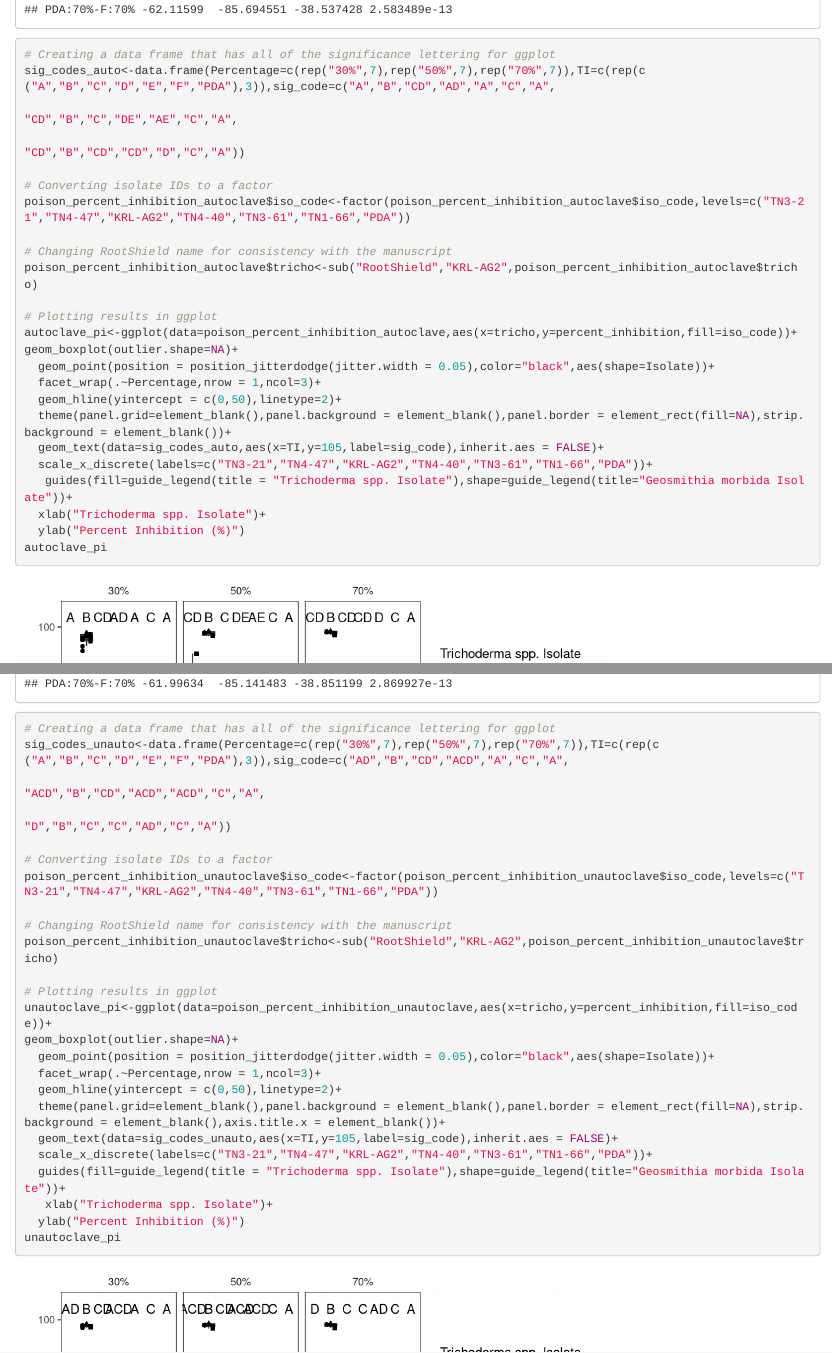
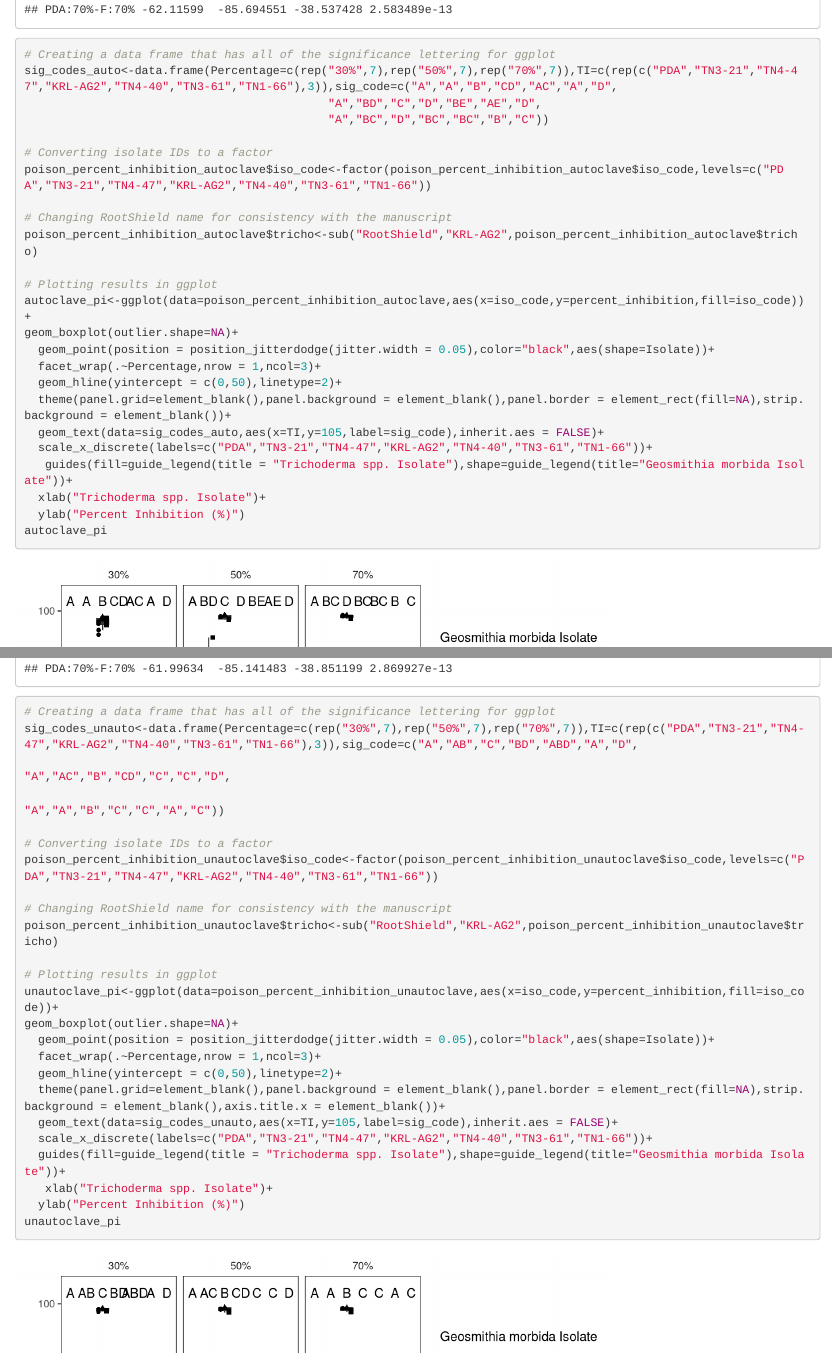
Before and after one commit to aonufrak/trichoderma_antagonism_assays, an R Markdown document (colony_area_updated_code.Rmd): the page in a window 1100 px wide, from 2120 px down, and a second part further down, joined at a grey line. Rendered offline with R 4.5, knitr and Pandoc, with nearby package versions; drawn as R Markdown's standard HTML page in place of the format the file asks for; code that draws random numbers runs with fixed seeds of ours; some code elsewhere in the file could not run offline; long lines of code are wrapped.

Commit message:
Updated pairwise mean difference letterings

```diff
--- a/colony_area_updated_code.Rmd
+++ b/colony_area_updated_code.Rmd
@@ -492,25 +492,25 @@ poison_70_auto<-poison_tukey_results_auto$`tricho:Percentage`[grep(".*70.*70.*",
 poison_70_auto[poison_70_auto[,4]<0.05,]
 
 # Creating a data frame that has all of the significance lettering for ggplot
-sig_codes_auto<-data.frame(Percentage=c(rep("30%",7),rep("50%",7),rep("70%",7)),TI=c(rep(c("A","B","C","D","E","F","PDA"),3)),sig_code=c("A","B","CD","AD","A","C","A",
-                                                                                                                                         "CD","B","C","DE","AE","C","A",
-                                                                                                                                         "CD","B","CD","CD","D","C","A"))
+sig_codes_auto<-data.frame(Percentage=c(rep("30%",7),rep("50%",7),rep("70%",7)),TI=c(rep(c("PDA","TN3-21","TN4-47","KRL-AG2","TN4-40","TN3-61","TN1-66"),3)),sig_code=c("A","A","B","CD","AC","A","D",
+                                            "A","BD","C","D","BE","AE","D",
+                                            "A","BC","D","BC","BC","B","C"))
 
 # Converting isolate IDs to a factor
-poison_percent_inhibition_autoclave$iso_code<-factor(poison_percent_inhibition_autoclave$iso_code,levels=c("TN3-21","TN4-47","KRL-AG2","TN4-40","TN3-61","TN1-66","PDA"))
+poison_percent_inhibition_autoclave$iso_code<-factor(poison_percent_inhibition_autoclave$iso_code,levels=c("PDA","TN3-21","TN4-47","KRL-AG2","TN4-40","TN3-61","TN1-66"))
 
 # Changing RootShield name for consistency with the manuscript
 poison_percent_inhibition_autoclave$tricho<-sub("RootShield","KRL-AG2",poison_percent_inhibition_autoclave$tricho)
 
 # Plotting results in ggplot
-autoclave_pi<-ggplot(data=poison_percent_inhibition_autoclave,aes(x=tricho,y=percent_inhibition,fill=iso_code))+
+autoclave_pi<-ggplot(data=poison_percent_inhibition_autoclave,aes(x=iso_code,y=percent_inhibition,fill=iso_code))+
 geom_boxplot(outlier.shape=NA)+
   geom_point(position = position_jitterdodge(jitter.width = 0.05),color="black",aes(shape=Isolate))+
   facet_wrap(.~Percentage,nrow = 1,ncol=3)+
   geom_hline(yintercept = c(0,50),linetype=2)+
   theme(panel.grid=element_blank(),panel.background = element_blank(),panel.border = element_rect(fill=NA),strip.background = element_blank())+
   geom_text(data=sig_codes_auto,aes(x=TI,y=105,label=sig_code),inherit.aes = FALSE)+
-  scale_x_discrete(labels=c("TN3-21","TN4-47","KRL-AG2","TN4-40","TN3-61","TN1-66","PDA"))+
+  scale_x_discrete(labels=c("PDA","TN3-21","TN4-47","KRL-AG2","TN4-40","TN3-61","TN1-66"))+
    guides(fill=guide_legend(title = "Trichoderma spp. Isolate"),shape=guide_legend(title="Geosmithia morbida Isolate"))+
   xlab("Trichoderma spp. Isolate")+
   ylab("Percent Inhibition (%)")
@@ -549,25 +549,25 @@ poison_70_unauto<-poison_tukey_results_unauto$`tricho:Percentage`[grep(".*70.*70
 poison_70_unauto[poison_70_unauto[,4]<0.05,]
 
 # Creating a data frame that has all of the significance lettering for ggplot
-sig_codes_unauto<-data.frame(Percentage=c(rep("30%",7),rep("50%",7),rep("70%",7)),TI=c(rep(c("A","B","C","D","E","F","PDA"),3)),sig_code=c("AD","B","CD","ACD","A","C","A",
-                                                                                                                                           "ACD","B","CD","ACD","ACD","C","A",
-                                                                                                                                           "D","B","C","C","AD","C","A"))
+sig_codes_unauto<-data.frame(Percentage=c(rep("30%",7),rep("50%",7),rep("70%",7)),TI=c(rep(c("PDA","TN3-21","TN4-47","KRL-AG2","TN4-40","TN3-61","TN1-66"),3)),sig_code=c("A","AB","C","BD","ABD","A","D",
+                                                                                                                                           "A","AC","B","CD","C","C","D",
+                                                                                                                                           "A","A","B","C","C","A","C"))
 
 # Converting isolate IDs to a factor
-poison_percent_inhibition_unautoclave$iso_code<-factor(poison_percent_inhibition_unautoclave$iso_code,levels=c("TN3-21","TN4-47","KRL-AG2","TN4-40","TN3-61","TN1-66","PDA"))
+poison_percent_inhibition_unautoclave$iso_code<-factor(poison_percent_inhibition_unautoclave$iso_code,levels=c("PDA","TN3-21","TN4-47","KRL-AG2","TN4-40","TN3-61","TN1-66"))
 
 # Changing RootShield name for consistency with the manuscript
 poison_percent_inhibition_unautoclave$tricho<-sub("RootShield","KRL-AG2",poison_percent_inhibition_unautoclave$tricho)
 
 # Plotting results in ggplot
-unautoclave_pi<-ggplot(data=poison_percent_inhibition_unautoclave,aes(x=tricho,y=percent_inhibition,fill=iso_code))+
+unautoclave_pi<-ggplot(data=poison_percent_inhibition_unautoclave,aes(x=iso_code,y=percent_inhibition,fill=iso_code))+
 geom_boxplot(outlier.shape=NA)+
   geom_point(position = position_jitterdodge(jitter.width = 0.05),color="black",aes(shape=Isolate))+
   facet_wrap(.~Percentage,nrow = 1,ncol=3)+
   geom_hline(yintercept = c(0,50),linetype=2)+
   theme(panel.grid=element_blank(),panel.background = element_blank(),panel.border = element_rect(fill=NA),strip.background = element_blank(),axis.title.x = element_blank())+
   geom_text(data=sig_codes_unauto,aes(x=TI,y=105,label=sig_code),inherit.aes = FALSE)+
-  scale_x_discrete(labels=c("TN3-21","TN4-47","KRL-AG2","TN4-40","TN3-61","TN1-66","PDA"))+
+  scale_x_discrete(labels=c("PDA","TN3-21","TN4-47","KRL-AG2","TN4-40","TN3-61","TN1-66"))+
   guides(fill=guide_legend(title = "Trichoderma spp. Isolate"),shape=guide_legend(title="Geosmithia morbida Isolate"))+
    xlab("Trichoderma spp. Isolate")+
   ylab("Percent Inhibition (%)")
```
